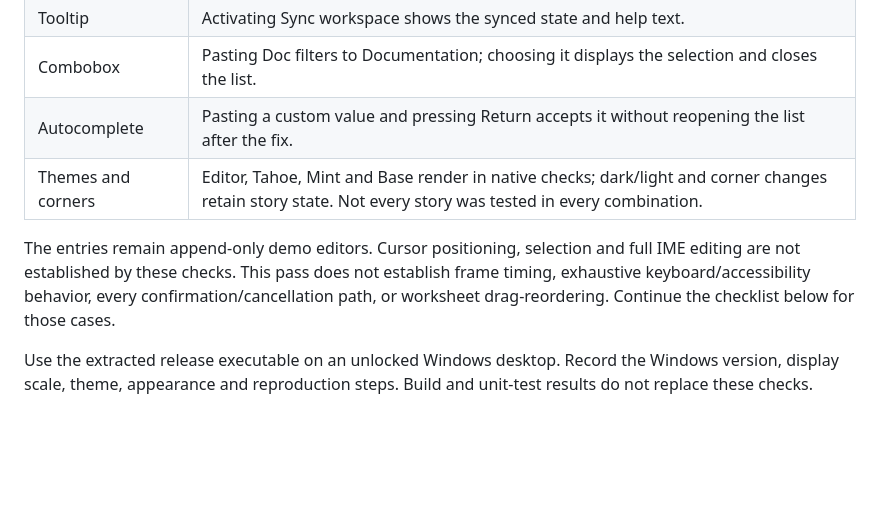
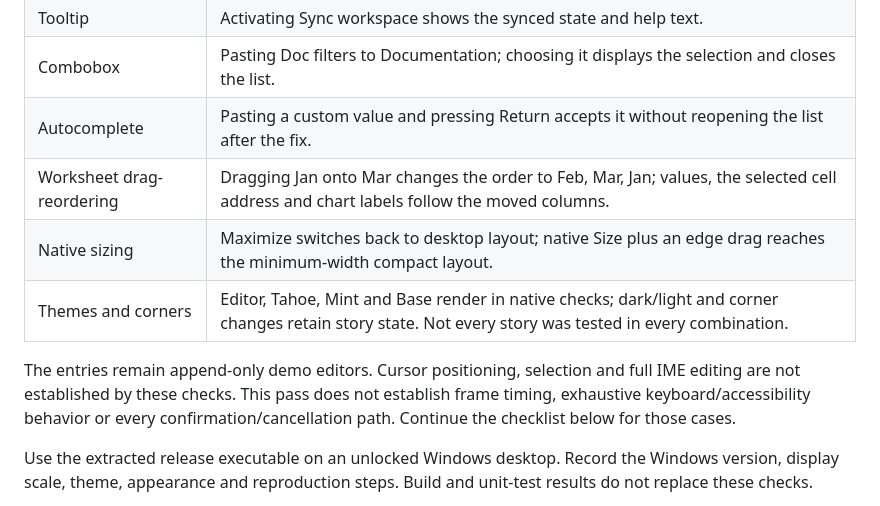
Before and after one commit to kahwee/cratebook, a Markdown page: docs/windows-testing.md, the part around the change. GitHub-like rendering; blank space fills up the shorter version.

Commit message:
Record worksheet drag and native window sizing validation

```diff
--- a/docs/windows-testing.md
+++ b/docs/windows-testing.md
@@ -44,9 +44,11 @@ Additional native checks passed:
 | Tooltip | Activating Sync workspace shows the synced state and help text. |
 | Combobox | Pasting Doc filters to Documentation; choosing it displays the selection and closes the list. |
 | Autocomplete | Pasting a custom value and pressing Return accepts it without reopening the list after the fix. |
+| Worksheet drag-reordering | Dragging Jan onto Mar changes the order to Feb, Mar, Jan; values, the selected cell address and chart labels follow the moved columns. |
+| Native sizing | Maximize switches back to desktop layout; native Size plus an edge drag reaches the minimum-width compact layout. |
 | Themes and corners | Editor, Tahoe, Mint and Base render in native checks; dark/light and corner changes retain story state. Not every story was tested in every combination. |
 
-The entries remain append-only demo editors. Cursor positioning, selection and full IME editing are not established by these checks. This pass does not establish frame timing, exhaustive keyboard/accessibility behavior, every confirmation/cancellation path, or worksheet drag-reordering. Continue the checklist below for those cases.
+The entries remain append-only demo editors. Cursor positioning, selection and full IME editing are not established by these checks. This pass does not establish frame timing, exhaustive keyboard/accessibility behavior or every confirmation/cancellation path. Continue the checklist below for those cases.
 
 Use the extracted release executable on an unlocked Windows desktop. Record the Windows version, display scale, theme, appearance and reproduction steps. Build and unit-test results do not replace these checks.
 
```
